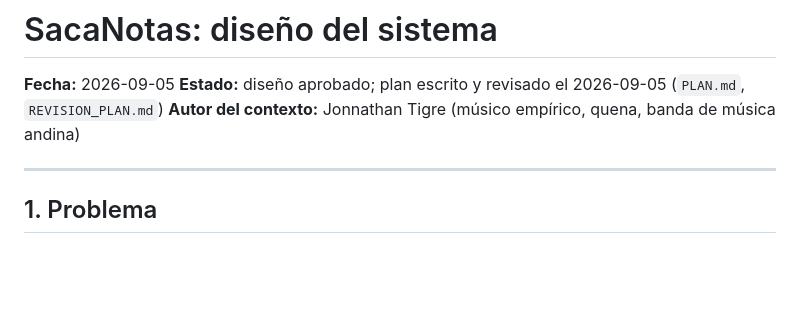
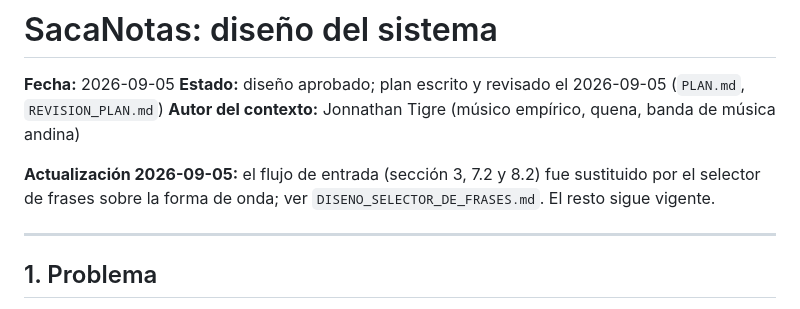
Before and after one commit to tigreraph/Quenotas, a Markdown page: docs/DISENO.md, the part around the change. Drawn GitHub-style; blank space fills up the shorter version.

```diff
--- a/docs/DISENO.md
+++ b/docs/DISENO.md
@@ -3,6 +3,8 @@
 **Fecha:** 2026-09-05
 **Estado:** diseño aprobado; plan escrito y revisado el 2026-09-05 (`PLAN.md`, `REVISION_PLAN.md`)
 **Autor del contexto:** Jonnathan Tigre (músico empírico, quena, banda de música andina)
+
+**Actualización 2026-09-05:** el flujo de entrada (sección 3, 7.2 y 8.2) fue sustituido por el selector de frases sobre la forma de onda; ver `DISENO_SELECTOR_DE_FRASES.md`. El resto sigue vigente.
 
 ---
 
```
Also changed, not shown: CLAUDE.md (+4 -7 lines), docs/DISENO_SELECTOR_DE_FRASES.md (+1 -1 lines).
